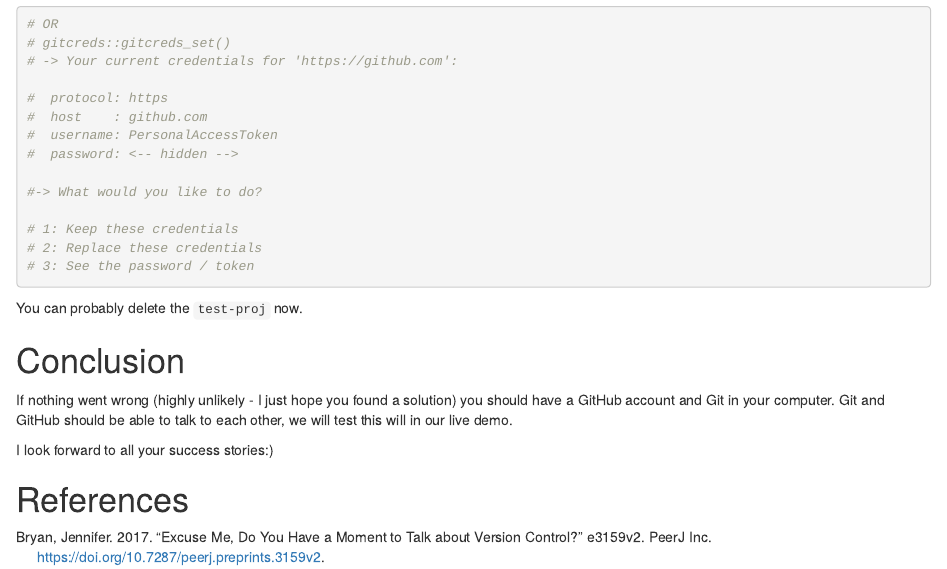
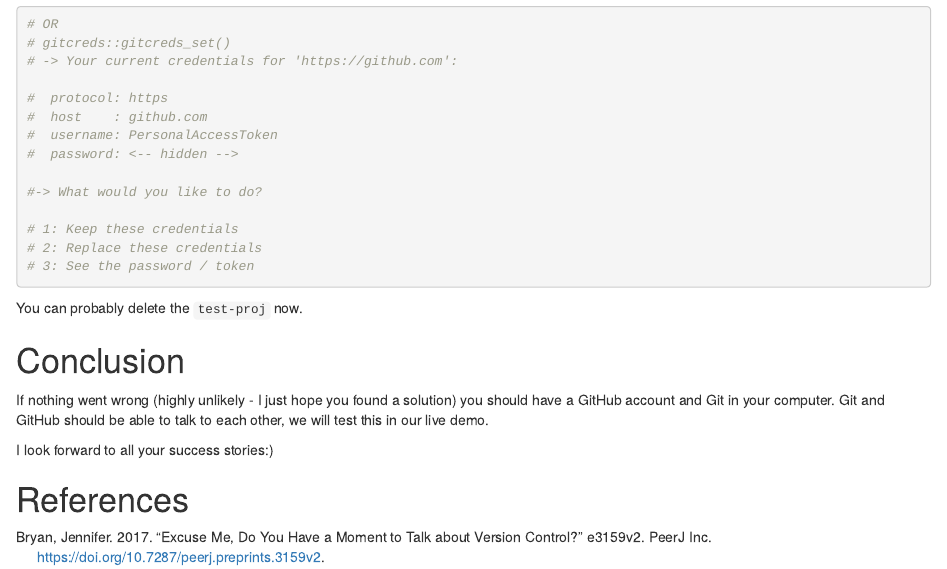
Before and after one commit to chengesim/westlab-git, an R Markdown document (index.Rmd): the page in a window 1100 px wide, from 3420 px down. Rendered offline with R 4.5, knitr and Pandoc, with nearby package versions.

Commit message:
Remove a typo

```diff
--- a/index.Rmd
+++ b/index.Rmd
@@ -192,7 +192,7 @@ You can probably delete the `test-proj` now.
 
 # Conclusion
 
-If nothing went wrong (highly unlikely - I just hope you found a solution) you should have a GitHub account and Git in your computer. Git and GitHub should be able to talk to each other, we will test this will in our live demo.
+If nothing went wrong (highly unlikely - I just hope you found a solution) you should have a GitHub account and Git in your computer. Git and GitHub should be able to talk to each other, we will test this in our live demo.
 
 I look forward to all your success stories:)
 
```
Also changed, not shown: docs/search_index.json, 1 other file.
